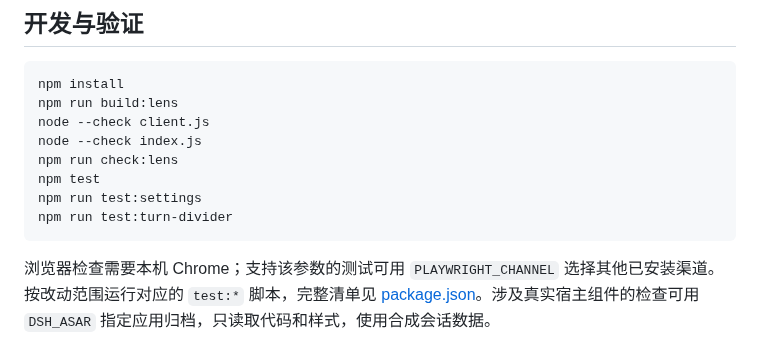
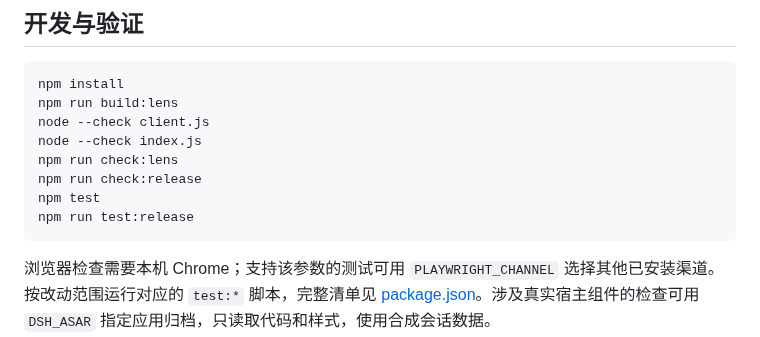
Before and after one commit to AumiSatori/dsh-ui-beautify, a Markdown page: README.md, the part around one of its changes. GitHub-like rendering.

````diff
--- a/README.md
+++ b/README.md
@@ -166,9 +172,9 @@ npm run build:lens
 node --check client.js
 node --check index.js
 npm run check:lens
+npm run check:release
 npm test
-npm run test:settings
-npm run test:turn-divider
+npm run test:release
 ```
 
 浏览器检查需要本机 Chrome；支持该参数的测试可用 `PLAYWRIGHT_CHANNEL` 选择其他已安装渠道。按改动范围运行对应的 `test:*` 脚本，完整清单见 [package.json](package.json)。涉及真实宿主组件的检查可用 `DSH_ASAR` 指定应用归档，只读取代码和样式，使用合成会话数据。
````
Also changed, not shown: other parts of README.md (+19 -13 lines), CHANGELOG.md (added, +32 -0 lines), docs/DELIVERY.md (added, +48 -0 lines), assets/icon.png (added), assets/screenshots/artifact.png (added), assets/screenshots/message-bubbles.png (added), assets/screenshots/settings.png (added), 11 other files.
